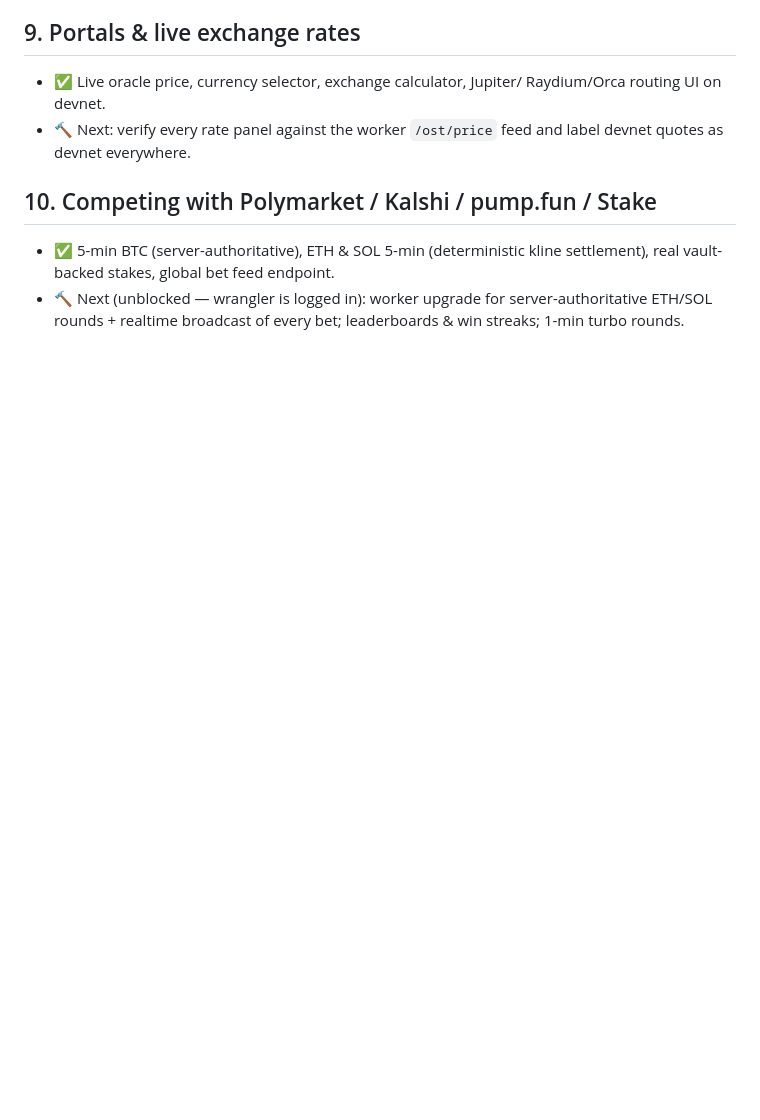
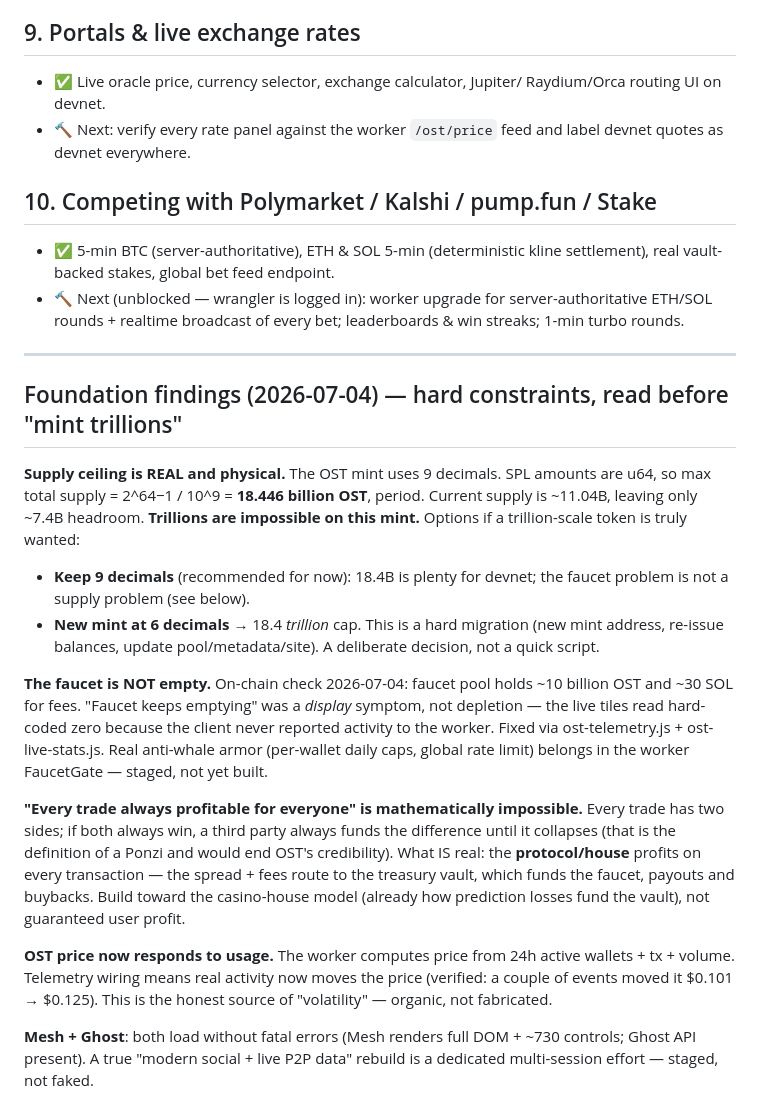
Before and after one commit to nachogtavl-collab/ost-token, a Markdown page: project-docs/MASTER-PLAN.md, the part around the change. GitHub-like rendering; blank space fills up the shorter version.

Commit message:
MASTER-PLAN: record supply ceiling, faucet reality, arbitrage truth, price responsiveness
Co-Authored-By: Claude Fable 5 <noreply@anthropic.com>

```diff
--- a/project-docs/MASTER-PLAN.md
+++ b/project-docs/MASTER-PLAN.md
@@ -92,3 +92,42 @@ prerequisite), or 🔭 research. Updated 2026-07-03.
 - 🔨 Next (unblocked — wrangler is logged in): worker upgrade for
   server-authoritative ETH/SOL rounds + realtime broadcast of every bet;
   leaderboards & win streaks; 1-min turbo rounds.
+
+---
+
+## Foundation findings (2026-07-04) — hard constraints, read before "mint trillions"
+
+**Supply ceiling is REAL and physical.** The OST mint uses 9 decimals. SPL
+amounts are u64, so max total supply = 2^64−1 / 10^9 = **18.446 billion OST**,
+period. Current supply is ~11.04B, leaving only ~7.4B headroom. **Trillions
+are impossible on this mint.** Options if a trillion-scale token is truly
+wanted:
+- **Keep 9 decimals** (recommended for now): 18.4B is plenty for devnet; the
+  faucet problem is not a supply problem (see below).
+- **New mint at 6 decimals** → 18.4 *trillion* cap. This is a hard migration
+  (new mint address, re-issue balances, update pool/metadata/site). A
+  deliberate decision, not a quick script.
+
+**The faucet is NOT empty.** On-chain check 2026-07-04: faucet pool holds
+~10 billion OST and ~30 SOL for fees. "Faucet keeps emptying" was a *display*
+symptom, not depletion — the live tiles read hard-coded zero because the
+client never reported activity to the worker. Fixed via ost-telemetry.js +
+ost-live-stats.js. Real anti-whale armor (per-wallet daily caps, global rate
+limit) belongs in the worker FaucetGate — staged, not yet built.
+
+**"Every trade always profitable for everyone" is mathematically impossible.**
+Every trade has two sides; if both always win, a third party always funds the
+difference until it collapses (that is the definition of a Ponzi and would end
+OST's credibility). What IS real: the **protocol/house** profits on every
+transaction — the spread + fees route to the treasury vault, which funds the
+faucet, payouts and buybacks. Build toward the casino-house model (already how
+prediction losses fund the vault), not guaranteed user profit.
+
+**OST price now responds to usage.** The worker computes price from 24h active
+wallets + tx + volume. Telemetry wiring means real activity now moves the
+price (verified: a couple of events moved it $0.101 → $0.125). This is the
+honest source of "volatility" — organic, not fabricated.
+
+**Mesh + Ghost**: both load without fatal errors (Mesh renders full DOM +
+~730 controls; Ghost API present). A true "modern social + live P2P data"
+rebuild is a dedicated multi-session effort — staged, not faked.
```
